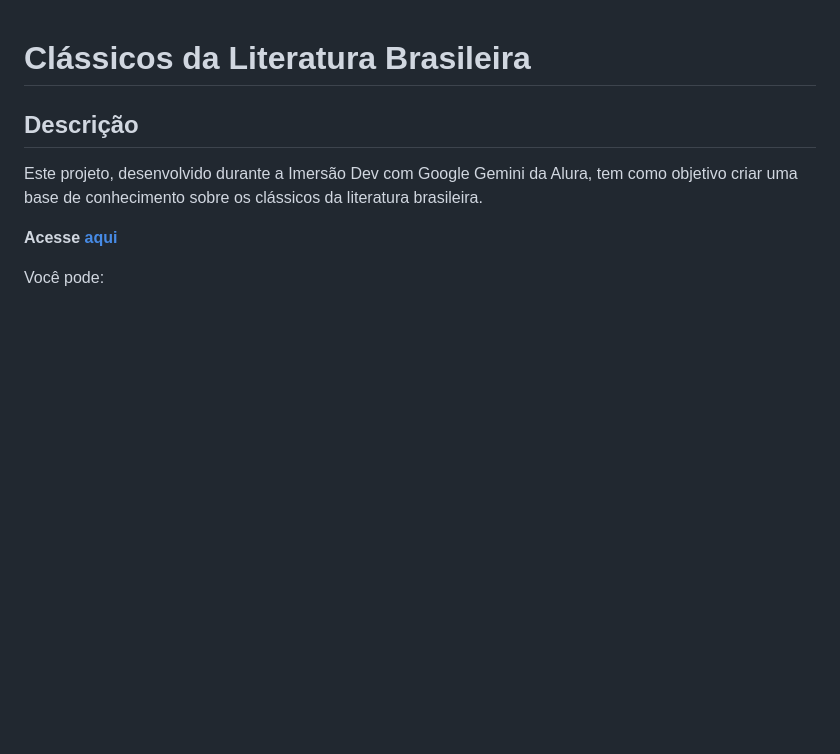
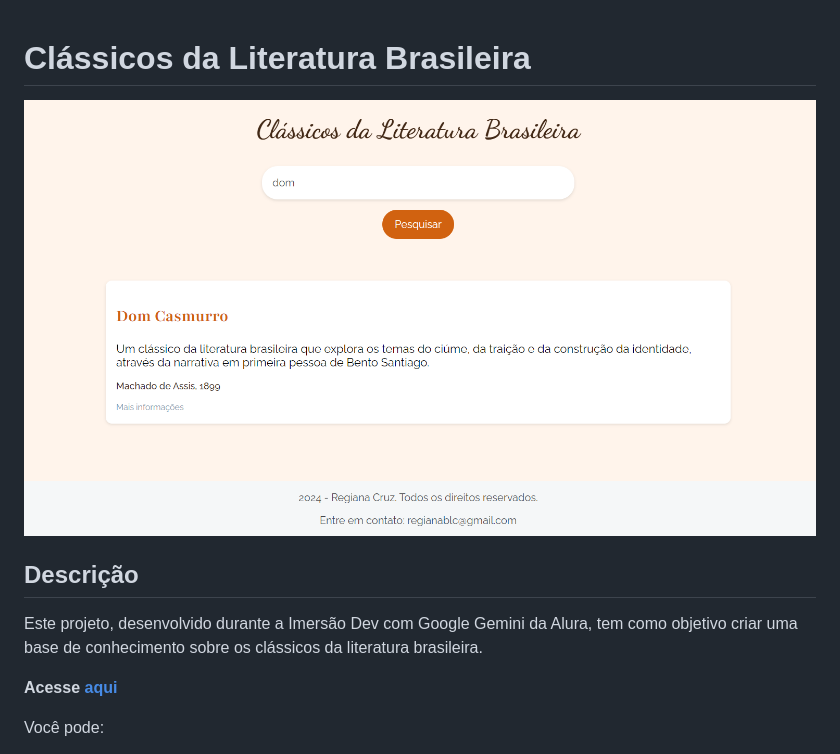
Before and after one commit to RegianaBarbosa/imersao_dev_alura_gemini, a Markdown page: README.md, the part around the change. Rendered like a GitHub page; pictures changed too: print-screen-site.png (added); blank space fills up the shorter version.

```diff
--- a/README.md
+++ b/README.md
@@ -1,4 +1,6 @@
 # Clássicos da Literatura Brasileira
+<img src="print-screen-site.png" alt="print screen do site" width="100%">
+
 
 ## Descrição
 
```
